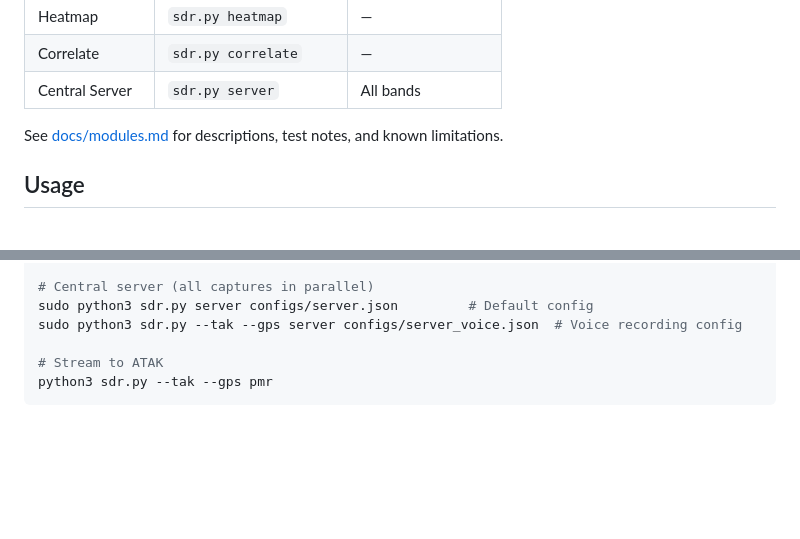
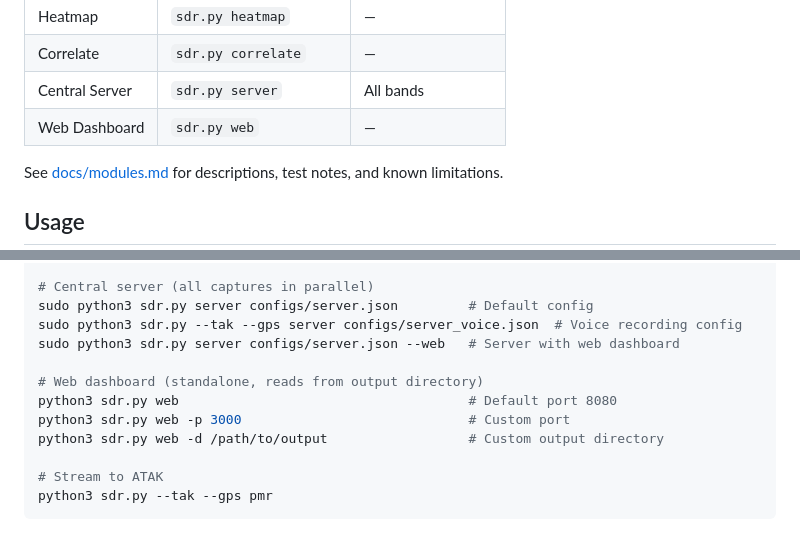
Before and after one commit to arall/sigint, a Markdown page: README.md, 2 parts joined by grey strips. GitHub-like rendering; blank space fills up the shorter version.

Commit message:
Document web dashboard in README and modules docs
Co-Authored-By: Claude Opus 4.6 (1M context) <noreply@anthropic.com>

```diff
--- a/README.md
+++ b/README.md
@@ -62,6 +62,7 @@ python3 sdr.py --help                 # All options
 | Heatmap | `sdr.py heatmap` | — |
 | Correlate | `sdr.py correlate` | — |
 | Central Server | `sdr.py server` | All bands |
+| Web Dashboard | `sdr.py web` | — |
 
 See [docs/modules.md](docs/modules.md) for descriptions, test notes, and known limitations.
 
@@ -95,6 +96,12 @@ python3 sdr.py correlate output/*.csv        # Find co-occurring devices across
 # Central server (all captures in parallel)
 sudo python3 sdr.py server configs/server.json         # Default config
 sudo python3 sdr.py --tak --gps server configs/server_voice.json  # Voice recording config
+sudo python3 sdr.py server configs/server.json --web   # Server with web dashboard
+
+# Web dashboard (standalone, reads from output directory)
+python3 sdr.py web                                     # Default port 8080
+python3 sdr.py web -p 3000                             # Custom port
+python3 sdr.py web -d /path/to/output                  # Custom output directory
 
 # Stream to ATAK
 python3 sdr.py --tak --gps pmr
```
Also changed, not shown: docs/modules.md (+8 -0 lines).
